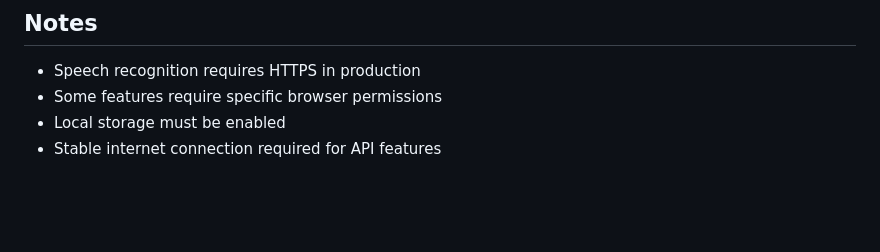
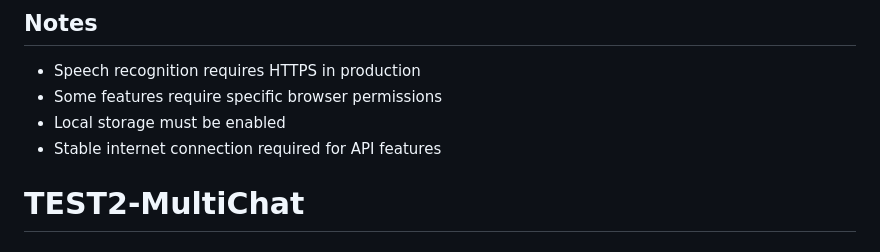
Before and after one commit to PaulyWolly/TEST2-MultiChat, a Markdown page: README.md, the part around the change. Rendered like a GitHub page; blank space fills up the shorter version.

```diff
--- a/README.md
+++ b/README.md
@@ -217,3 +217,4 @@ Default port: 3335
 - Some features require specific browser permissions
 - Local storage must be enabled
 - Stable internet connection required for API features
+# TEST2-MultiChat
```
